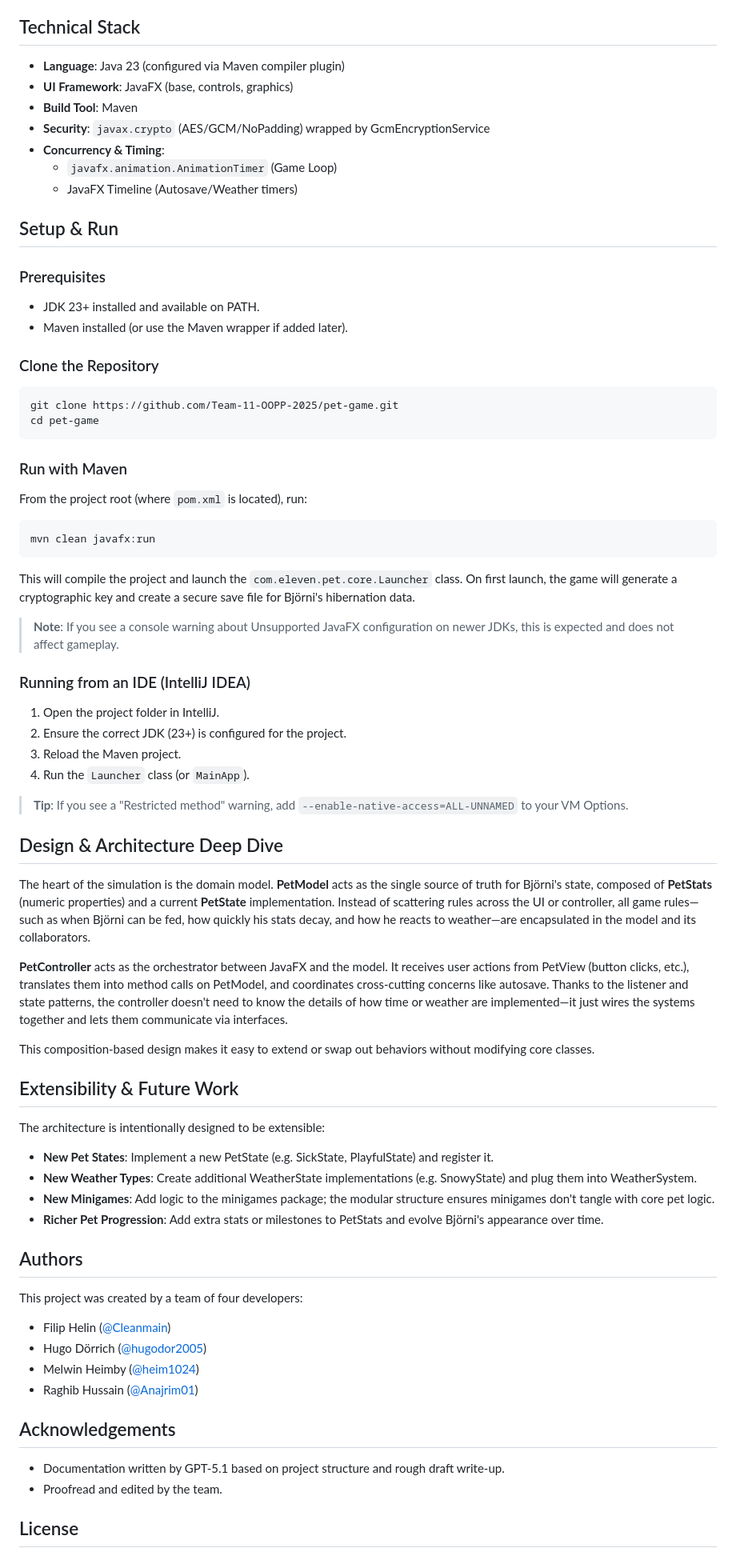
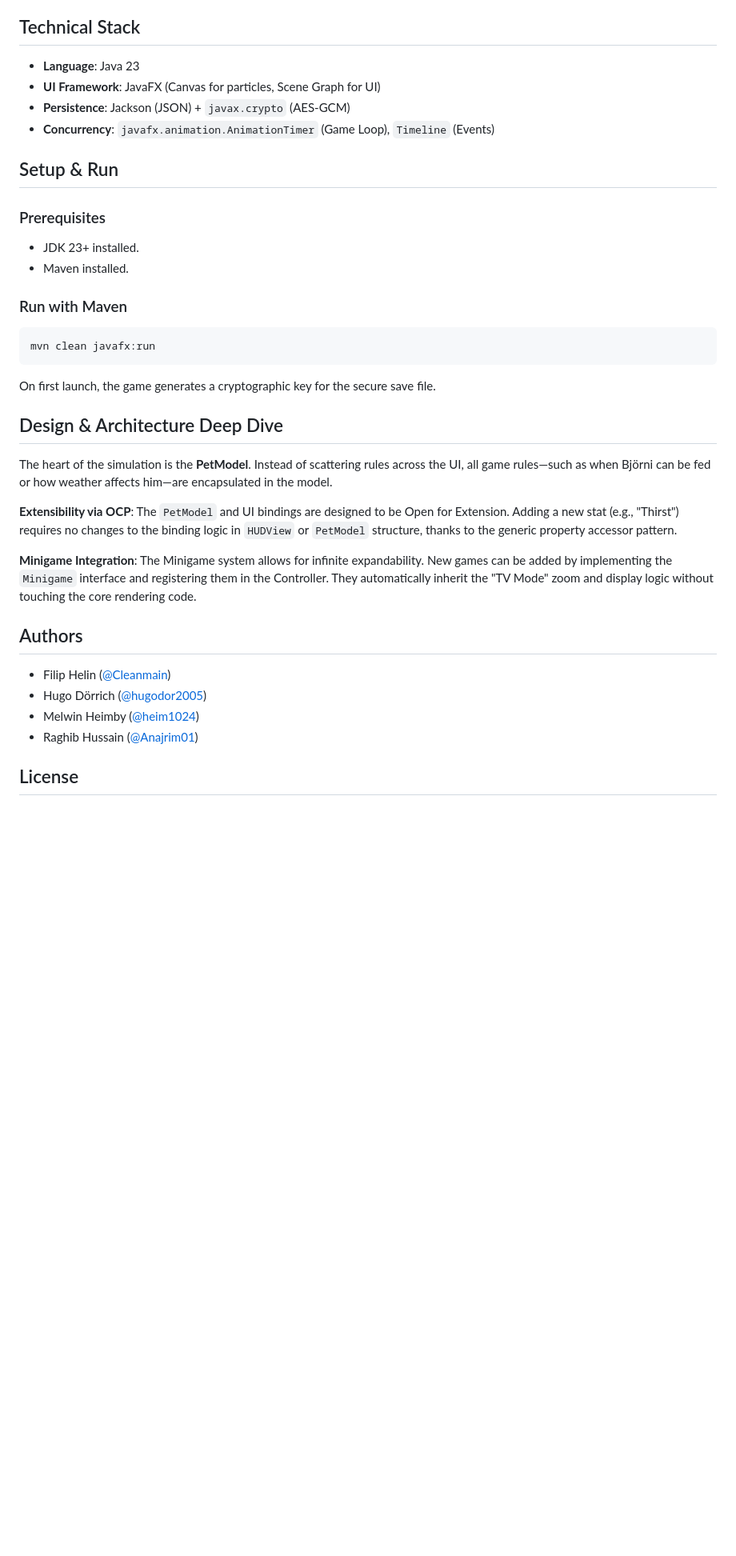
Before and after one commit to Team-11-OOPP-2025/pet-game, a Markdown page: README.md, the part around the change printed below. Shown: that part at 80% size. Drawn GitHub-style; blank space fills up the shorter version.

````diff
--- a/README.md
+++ b/README.md
@@ -162,89 +93,38 @@ associated ParticleEffect.
 
 ## Technical Stack
 
-- **Language**: Java 23 (configured via Maven compiler plugin)
-- **UI Framework**: JavaFX (base, controls, graphics)
-- **Build Tool**: Maven
-- **Security**: `javax.crypto` (AES/GCM/NoPadding) wrapped by GcmEncryptionService
-- **Concurrency & Timing**:
-    - `javafx.animation.AnimationTimer` (Game Loop)
-    - JavaFX Timeline (Autosave/Weather timers)
+- **Language**: Java 23
+- **UI Framework**: JavaFX (Canvas for particles, Scene Graph for UI)
+- **Persistence**: Jackson (JSON) + `javax.crypto` (AES-GCM)
+- **Concurrency**: `javafx.animation.AnimationTimer` (Game Loop), `Timeline` (Events)
 
 ## Setup & Run
 
 ### Prerequisites
-
-- JDK 23+ installed and available on PATH.
-- Maven installed (or use the Maven wrapper if added later).
-
-### Clone the Repository
-
-```
-git clone https://github.com/Team-11-OOPP-2025/pet-game.git
-cd pet-game
-```
+- JDK 23+ installed.
+- Maven installed.
 
 ### Run with Maven
-
-From the project root (where `pom.xml` is located), run:
-
-```
+```bash
 mvn clean javafx:run
 ```
 
-This will compile the project and launch the `com.eleven.pet.core.Launcher` class. On first launch, the game will
-generate a cryptographic key and create a secure save file for Björni's hibernation data.
-
-> **Note**: If you see a console warning about Unsupported JavaFX configuration on newer JDKs, this is expected and does
-> not affect gameplay.
-
-### Running from an IDE (IntelliJ IDEA)
-
-1. Open the project folder in IntelliJ.
-2. Ensure the correct JDK (23+) is configured for the project.
-3. Reload the Maven project.
-4. Run the `Launcher` class (or `MainApp`).
-
-> **Tip**: If you see a "Restricted method" warning, add `--enable-native-access=ALL-UNNAMED` to your VM Options.
+On first launch, the game generates a cryptographic key for the secure save file.
 
 ## Design & Architecture Deep Dive
 
-The heart of the simulation is the domain model. **PetModel** acts as the single source of truth for Björni's state,
-composed of **PetStats** (numeric properties) and a current **PetState** implementation. Instead of scattering rules
-across the UI or controller, all game rules—such as when Björni can be fed, how quickly his stats decay, and how he
-reacts to weather—are encapsulated in the model and its collaborators.
+The heart of the simulation is the **PetModel**. Instead of scattering rules across the UI, all game rules—such as when Björni can be fed or how weather affects him—are encapsulated in the model.
 
-**PetController** acts as the orchestrator between JavaFX and the model. It receives user actions from PetView (button
-clicks, etc.), translates them into method calls on PetModel, and coordinates cross-cutting concerns like autosave.
-Thanks to the listener and state patterns, the controller doesn't need to know the details of how time or weather are
-implemented—it just wires the systems together and lets them communicate via interfaces.
+**Extensibility via OCP**: The `PetModel` and UI bindings are designed to be Open for Extension. Adding a new stat (e.g., "Thirst") requires no changes to the binding logic in `HUDView` or `PetModel` structure, thanks to the generic property accessor pattern.
 
-This composition-based design makes it easy to extend or swap out behaviors without modifying core classes.
-
-## Extensibility & Future Work
-
-The architecture is intentionally designed to be extensible:
-
-- **New Pet States**: Implement a new PetState (e.g. SickState, PlayfulState) and register it.
-- **New Weather Types**: Create additional WeatherState implementations (e.g. SnowyState) and plug them into
-  WeatherSystem.
-- **New Minigames**: Add logic to the minigames package; the modular structure ensures minigames don't tangle with core
-  pet logic.
-- **Richer Pet Progression**: Add extra stats or milestones to PetStats and evolve Björni's appearance over time.
+**Minigame Integration**: The Minigame system allows for infinite expandability. New games can be added by implementing the `Minigame` interface and registering them in the Controller. They automatically inherit the "TV Mode" zoom and display logic without touching the core rendering code.
 
 ## Authors
 
-This project was created by a team of four developers:
-
-- Filip Helin ([@Cleanmain](https://github.com/Cleanmain))
-- Hugo Dörrich ([@hugodor2005](https://github.com/hugodor2005))
-- Melwin Heimby ([@heim1024](https://github.com/heim1024))
-- Raghib Hussain ([@Anajrim01](https://github.com/Anajrim01))
-
-## Acknowledgements
-
-- Documentation written by GPT-5.1 based on project structure and rough draft write-up.
-- Proofread and edited by the team.
+  - Filip Helin ([@Cleanmain](https://github.com/Cleanmain))
+  - Hugo Dörrich ([@hugodor2005](https://github.com/hugodor2005))
+  - Melwin Heimby ([@heim1024](https://github.com/heim1024))
+  - Raghib Hussain ([@Anajrim01](https://github.com/Anajrim01))
 
 ## License
 
````
Also changed, not shown: other parts of README.md (+52 -122 lines).
